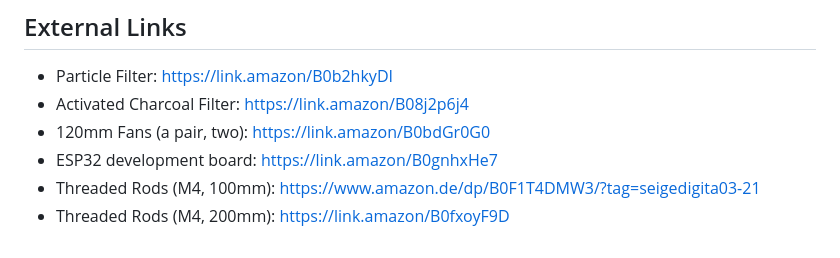
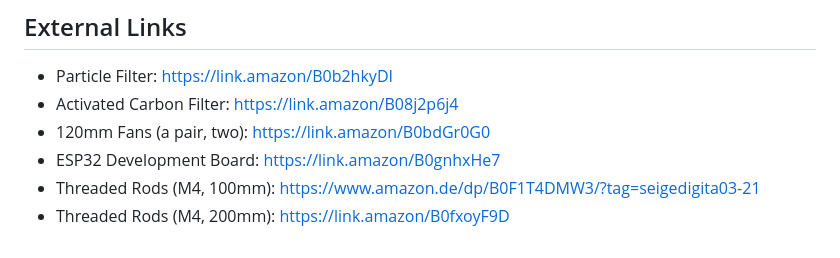
Before and after one commit to leanderseige/solderfan, a Markdown page: README.md, the part around the change. Rendered like a GitHub page.

```diff
--- a/README.md
+++ b/README.md
@@ -216,8 +216,8 @@ Practical printing notes:
 ## External Links
 
 - Particle Filter: https://link.amazon/B0b2hkyDI
-- Activated Charcoal Filter: https://link.amazon/B08j2p6j4
+- Activated Carbon Filter: https://link.amazon/B08j2p6j4
 - 120mm Fans (a pair, two): https://link.amazon/B0bdGr0G0
-- ESP32 development board: https://link.amazon/B0gnhxHe7
+- ESP32 Development Board: https://link.amazon/B0gnhxHe7
 - Threaded Rods (M4, 100mm): https://www.amazon.de/dp/B0F1T4DMW3/?tag=seigedigita03-21
 - Threaded Rods (M4, 200mm): https://link.amazon/B0fxoyF9D
```
